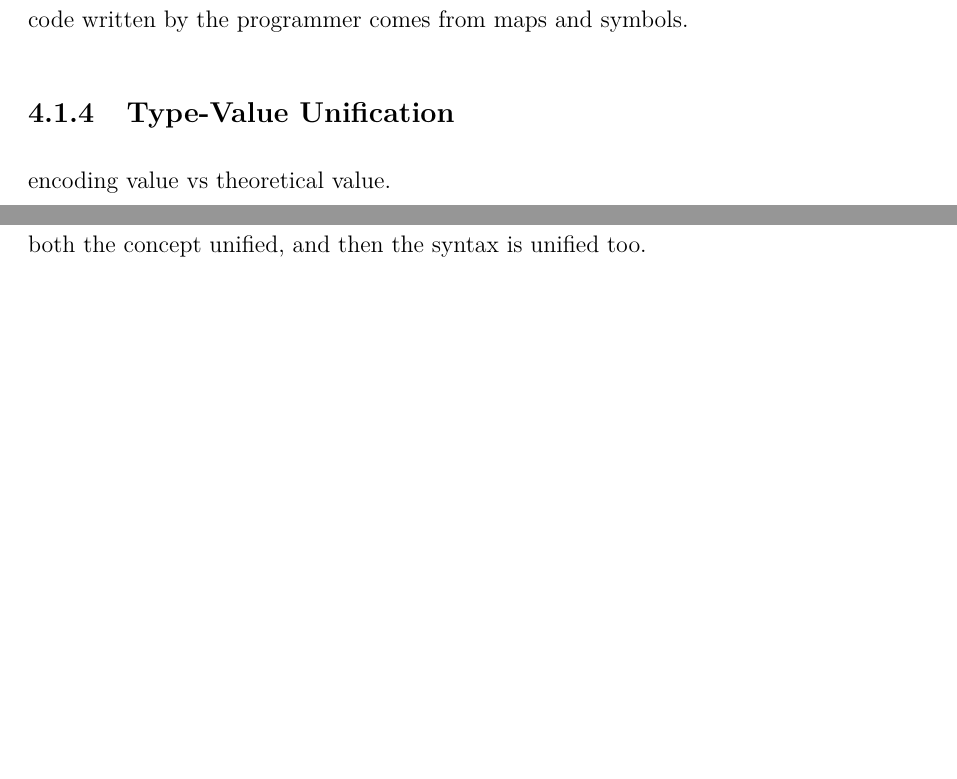
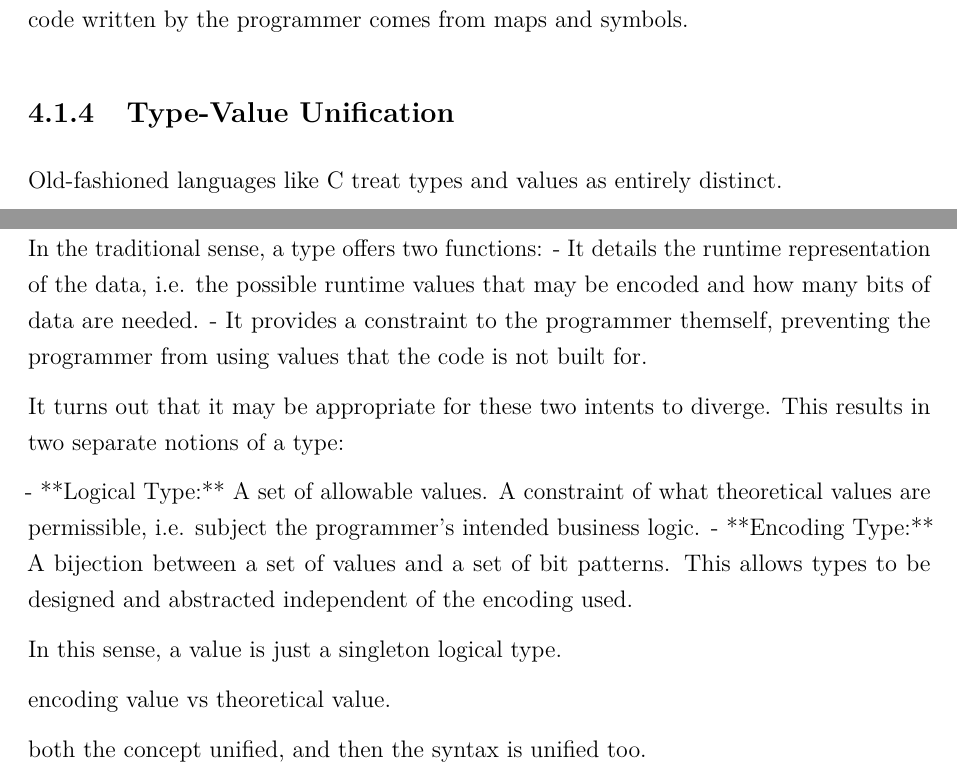
Before and after one commit to davidcallanan/mu-fyp, a LaTeX thesis (2503_final_report/report.tex): two parts of pages 14 and 15 of 22 before the commit and two parts of pages 14 and 15 of 23 after it, joined at a grey line, cut so that both start at the same text, the shorter picture padded with empty space. Compiled offline with pdfLaTeX.

Commit message:
fix refactor

```diff
--- a/2503_final_report/report.tex
+++ b/2503_final_report/report.tex
@@ -298,6 +300,21 @@ Recall Rust-like enums (tagged unions) where a symbol (:foo\_bar) is associated
 A syntactical ambiguirty arises. If we write map:foo\_bar("hello"), are we calling the map with a symbol (a bare enum) and then calling the resulting map with ("hello"), or, are we calling the map with a fully populated enum? The solution is to unify these two approaches, by demanding that all maps obey map-enum equivalence, that is, that calling a map with a symbol and then another map, is equivalent to calling the map with the fully populated enum. This bears partial resemblance with currying. What's amazing now is that populated enums are really just pre-curried symbols. The vast majority of code written by the programmer comes from maps and symbols.
 
 \subsection{Type-Value Unification}
+
+Old-fashioned languages like C treat types and values as entirely distinct.
+
+In the traditional sense, a type offers two functions:
+- It details the runtime representation of the data, i.e. the possible runtime values that may be encoded and how many bits of data are needed.
+- It provides a constraint to the programmer themself, preventing the programmer from using values that the code is not built for.
+
+It turns out that it may be appropriate for these two intents to diverge. This results in two separate notions of a type:
+
+- **Logical Type:** A set of allowable values. A constraint of what theoretical values are permissible, i.e. subject the programmer's intended business logic.
+- **Encoding Type:** A bijection between a set of values and a set of bit patterns. This allows types to be designed and abstracted independent of the encoding used.
+
+In this sense, a value is just a singleton logical type.
+
+
 
 encoding value vs theoretical value.
 
```
Also changed, not shown: 2503_final_report/report.pdf, 2503_final_report/report.tex (4 more changed lines), 1 other file.
